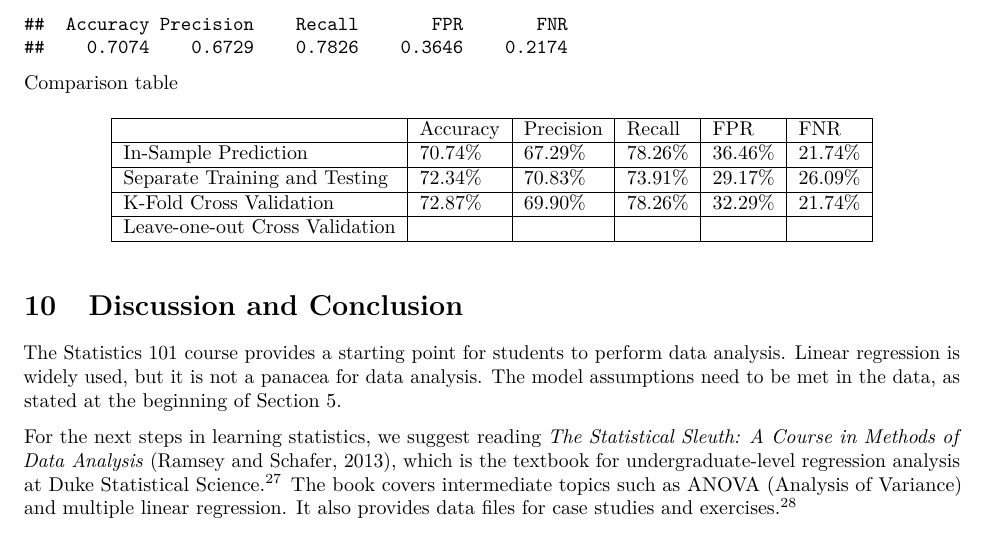
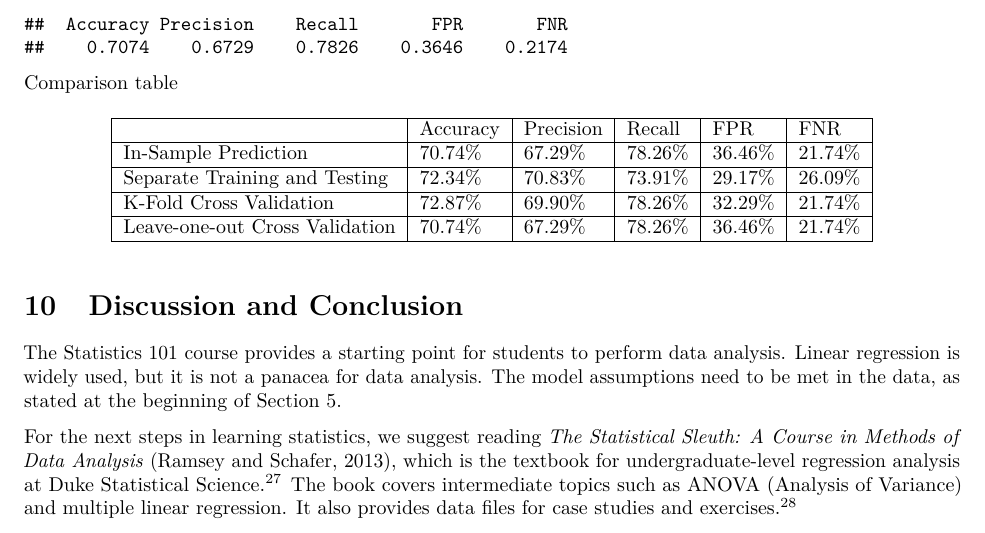
Before and after one commit to star1327p/Exam-Scores-PTT, an R Markdown document (PTT_Analysis_of_Test_Scores_Unfinished.Rmd): part of page 44 of 46, cut so that both start at the same text. The pictures show the output file PTT_Analysis_of_Test_Scores_Unfinished.pdf that the author committed with the source.

Commit message:
added the leave-one-out results to comparision table

```diff
--- a/PTT_Analysis_of_Test_Scores_Unfinished.Rmd
+++ b/PTT_Analysis_of_Test_Scores_Unfinished.Rmd
@@ -675,7 +675,7 @@ Comparison table
     In-Sample Prediction           & 70.74\%  & 67.29\%   & 78.26\% & 36.46\% & 21.74\% \\ \hline
     Separate Training and Testing  & 72.34\%  & 70.83\%   & 73.91\% & 29.17\% & 26.09\% \\ \hline
     K-Fold Cross Validation        & 72.87\%  & 69.90\%   & 78.26\% & 32.29\% & 21.74\% \\ \hline
-    Leave-one-out Cross Validation & ~        & ~         & ~       & ~       & ~       \\ \hline
+    Leave-one-out Cross Validation & 70.74\%  & 67.29\%   & 78.26\% & 36.46\% & 21.74\% \\ \hline
     \end{tabular}
 \end{table}
 
```
Also changed, not shown: PTT_Analysis_of_Test_Scores_Unfinished.pdf.
